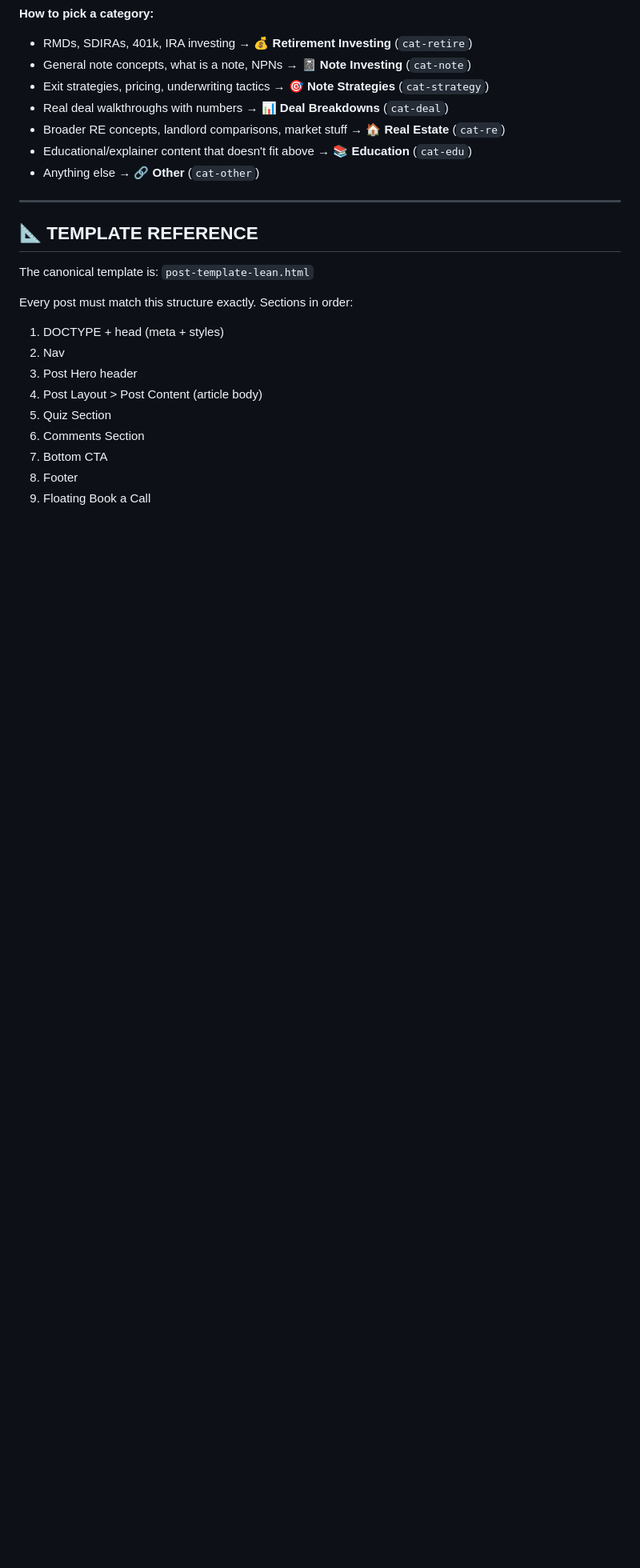
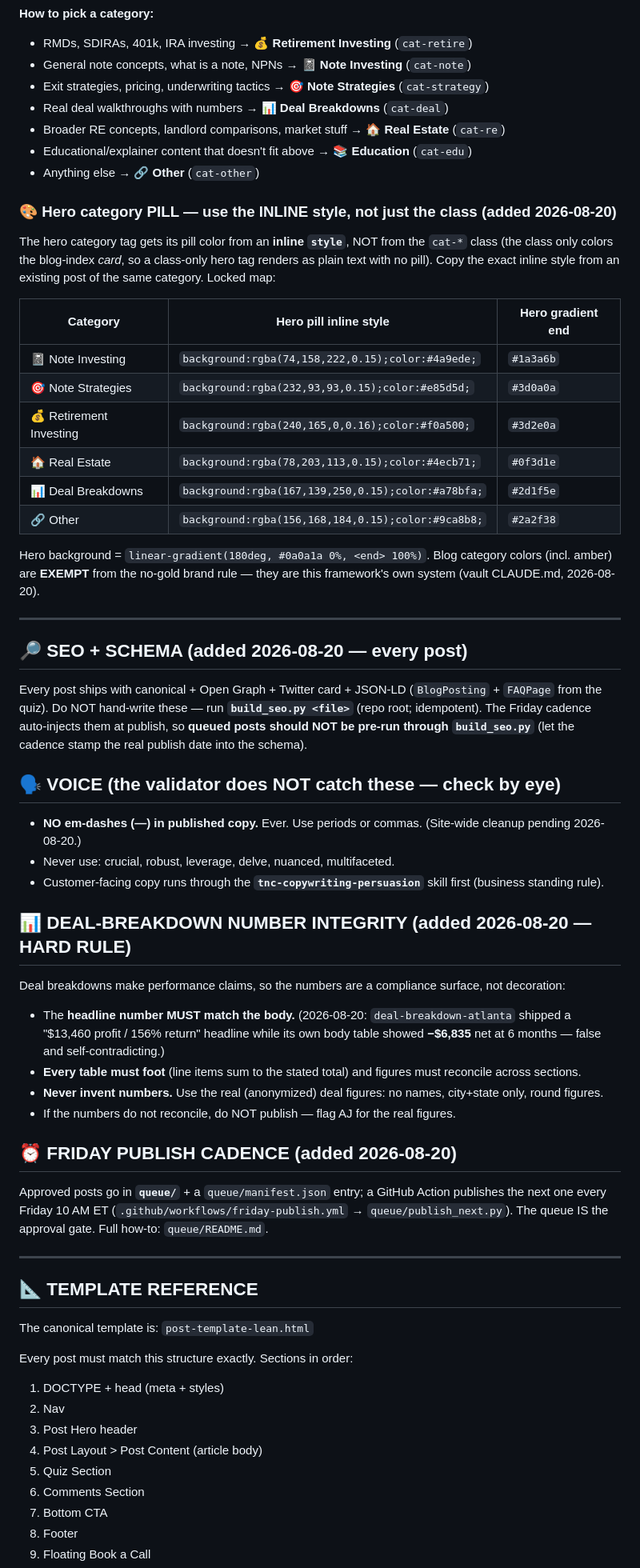
Before and after one commit to AJDent/NoteClaw-claude-netlify-automated-blog-content, a Markdown page: BLOG-FRAMEWORK.md, the part around the change. Shown at 80% size. Rendered like a GitHub page; blank space fills up the shorter version.

Commit message:
Update BLOG-FRAMEWORK with 2026-08-20 learnings
- Hero category PILL uses INLINE style per category (not the cat-* class) + full color map
- SEO/schema requirement (build_seo.py; cadence auto-injects; don't pre-run queued posts)
- Voice rules the validator misses (no em-dashes; banned words)
- Deal-breakdown NUMBER INTEGRITY hard rule (headline must match body; tables must foot)
- Friday publish cadence / queue

Co-Authored-By: Claude Opus 4.8 <noreply@anthropic.com>

```diff
--- a/BLOG-FRAMEWORK.md
+++ b/BLOG-FRAMEWORK.md
@@ -244,6 +244,49 @@ On 2026-06-16, we discovered only 4 of 19 blog posts were in the sitemap. Google
 - Educational/explainer content that doesn't fit above → **📚 Education** (`cat-edu`)
 - Anything else → **🔗 Other** (`cat-other`)
 
+### 🎨 Hero category PILL — use the INLINE style, not just the class (added 2026-08-20)
+The hero category tag gets its pill color from an **inline `style`**, NOT from the `cat-*` class (the class
+only colors the blog-index *card*, so a class-only hero tag renders as plain text with no pill). Copy the
+exact inline style from an existing post of the same category. Locked map:
+
+| Category | Hero pill inline style | Hero gradient end |
+|---|---|---|
+| 📓 Note Investing | `background:rgba(74,158,222,0.15);color:#4a9ede;` | `#1a3a6b` |
+| 🎯 Note Strategies | `background:rgba(232,93,93,0.15);color:#e85d5d;` | `#3d0a0a` |
+| 💰 Retirement Investing | `background:rgba(240,165,0,0.16);color:#f0a500;` | `#3d2e0a` |
+| 🏠 Real Estate | `background:rgba(78,203,113,0.15);color:#4ecb71;` | `#0f3d1e` |
+| 📊 Deal Breakdowns | `background:rgba(167,139,250,0.15);color:#a78bfa;` | `#2d1f5e` |
+| 🔗 Other | `background:rgba(156,168,184,0.15);color:#9ca8b8;` | `#2a2f38` |
+
+Hero background = `linear-gradient(180deg, #0a0a1a 0%, <end> 100%)`. Blog category colors (incl. amber) are
+**EXEMPT** from the no-gold brand rule — they are this framework's own system (vault CLAUDE.md, 2026-08-20).
+
+---
+
+## 🔎 SEO + SCHEMA (added 2026-08-20 — every post)
+Every post ships with canonical + Open Graph + Twitter card + JSON-LD (`BlogPosting` + `FAQPage` from the
+quiz). Do NOT hand-write these — run **`build_seo.py <file>`** (repo root; idempotent). The Friday cadence
+auto-injects them at publish, so **queued posts should NOT be pre-run through `build_seo.py`** (let the
+cadence stamp the real publish date into the schema).
+
+## 🗣️ VOICE (the validator does NOT catch these — check by eye)
+- **NO em-dashes (—) in published copy.** Ever. Use periods or commas. (Site-wide cleanup pending 2026-08-20.)
+- Never use: crucial, robust, leverage, delve, nuanced, multifaceted.
+- Customer-facing copy runs through the **`tnc-copywriting-persuasion`** skill first (business standing rule).
+
+## 📊 DEAL-BREAKDOWN NUMBER INTEGRITY (added 2026-08-20 — HARD RULE)
+Deal breakdowns make performance claims, so the numbers are a compliance surface, not decoration:
+- The **headline number MUST match the body.** (2026-08-20: `deal-breakdown-atlanta` shipped a "$13,460 profit /
+  156% return" headline while its own body table showed **−$6,835** net at 6 months — false and self-contradicting.)
+- **Every table must foot** (line items sum to the stated total) and figures must reconcile across sections.
+- **Never invent numbers.** Use the real (anonymized) deal figures: no names, city+state only, round figures.
+- If the numbers do not reconcile, do NOT publish — flag AJ for the real figures.
+
+## ⏰ FRIDAY PUBLISH CADENCE (added 2026-08-20)
+Approved posts go in **`queue/`** + a `queue/manifest.json` entry; a GitHub Action publishes the next one
+every Friday 10 AM ET (`.github/workflows/friday-publish.yml` → `queue/publish_next.py`). The queue IS the
+approval gate. Full how-to: `queue/README.md`.
+
 ---
 
 ## 📐 TEMPLATE REFERENCE
```
